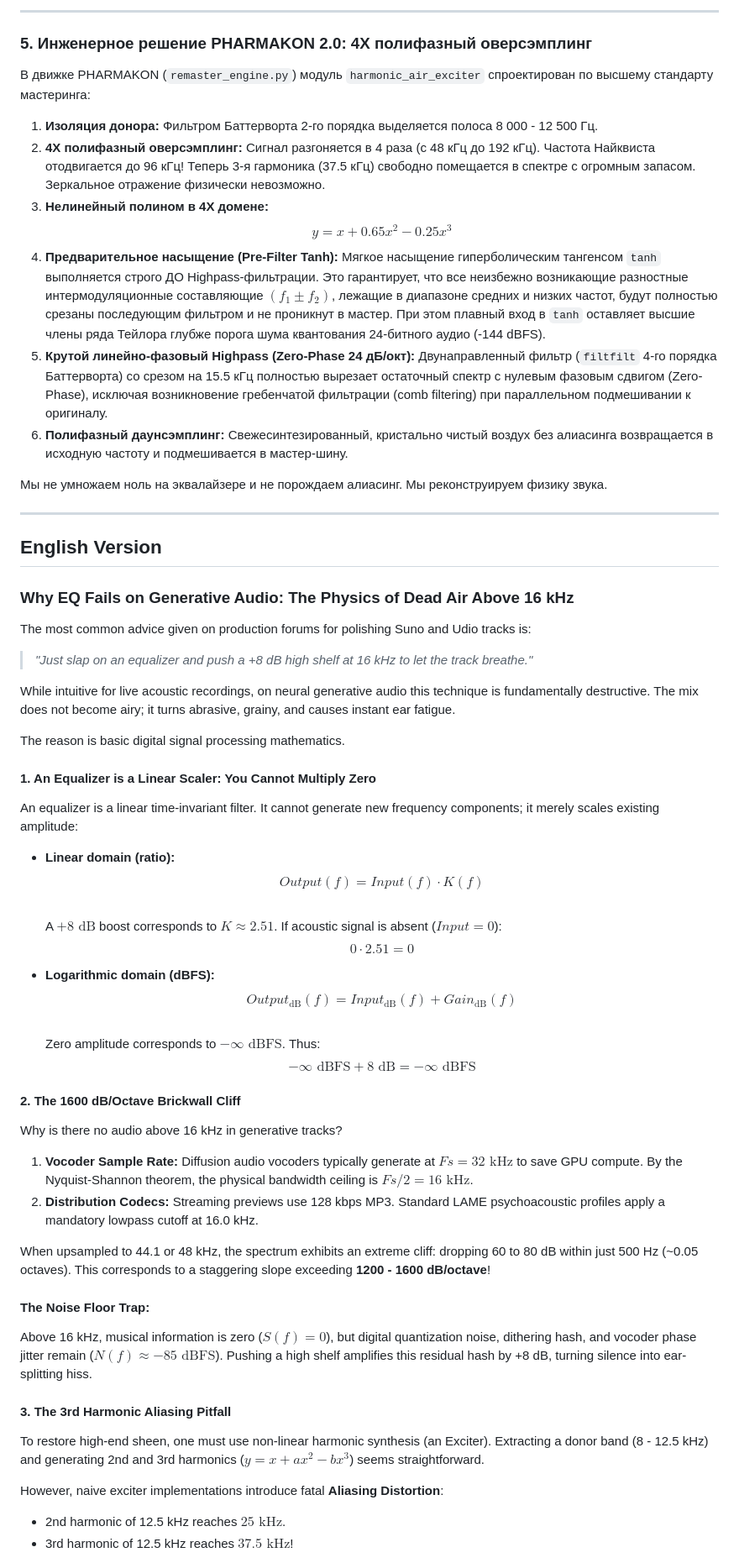
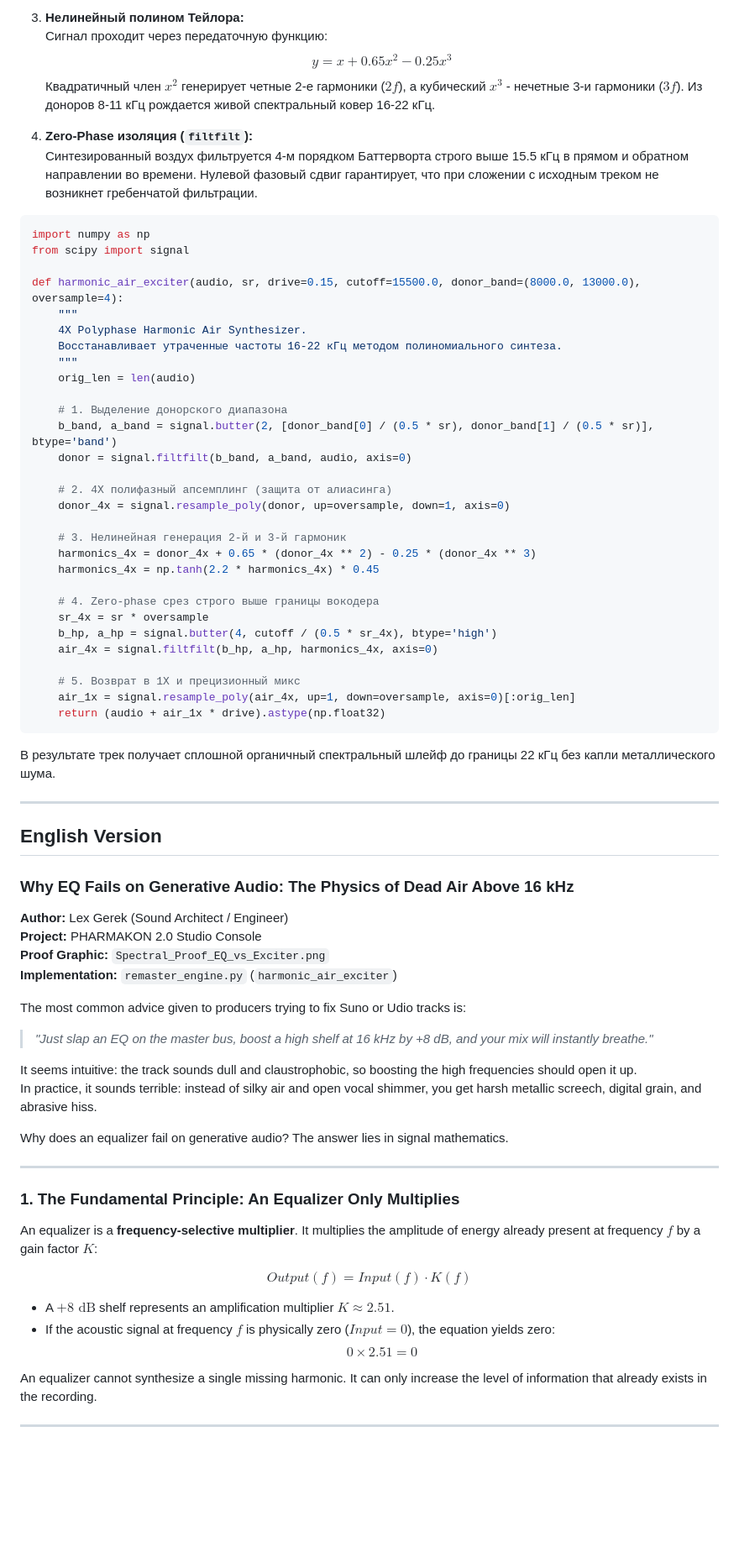
Before and after one commit to alex-gerek/PHARMAKON, a Markdown page: статьи/01_Почему_эквалайзер_не_лечит_ИИ_музыку.md, the part around one of its changes. Shown at 84% size. Drawn GitHub-style; blank space fills up the shorter version.

Commit message:
Restore clean UTF-8 text for Article 1 monograph

````diff
--- a/статьи/01_Почему_эквалайзер_не_лечит_ИИ_музыку.md
+++ b/статьи/01_Почему_эквалайзер_не_лечит_ИИ_музыку.md
@@ -69,19 +64,45 @@ $$44.1\text{ кГц} - 37.5\text{ кГц} = 6.6\text{ кГц}$$
 
----
+3. **Нелинейный полином Тейлора:**
+   Сигнал проходит через передаточную функцию:
+   $$y = x + 0.65 x^2 - 0.25 x^3$$
+   Квадратичный член $x^2$ генерирует четные 2-е гармоники ($2f$), а кубический $x^3$ - нечетные 3-и гармоники ($3f$). Из доноров 8-11 кГц рождается живой спектральный ковер 16-22 кГц.
 
-### 5. Инженерное решение PHARMAKON 2.0: 4X полифазный оверсэмплинг
+4. **Zero-Phase изоляция (`filtfilt`):**
+   Синтезированный воздух фильтруется 4-м порядком Баттерворта строго выше 15.5 кГц в прямом и обратном направлении во времени. Нулевой фазовый сдвиг гарантирует, что при сложении с исходным треком не возникнет гребенчатой фильтрации.
 
-В движке PHARMAKON (`remaster_engine.py`) модуль `harmonic_air_exciter` спроектирован по высшему стандарту мастеринга:
+```python
+import numpy as np
+from scipy import signal
 
-1. **Изоляция донора:** Фильтром Баттерворта 2-го порядка выделяется полоса 8 000 - 12 500 Гц.
-2. **4X полифазный оверсэмплинг:** Сигнал разгоняется в 4 раза (с 48 кГц до 192 кГц). Частота Найквиста отодвигается до 96 кГц! Теперь 3-я гармоника (37.5 кГц) свободно помещается в спектре с огромным запасом. Зеркальное отражение физически невозможно.
-3. **Нелинейный полином в 4X домене:**
-   $$y = x + 0.65x^2 - 0.25x^3$$
-4. **Предварительное насыщение (Pre-Filter Tanh):** Мягкое насыщение гиперболическим тангенсом `tanh` выполняется строго ДО Highpass-фильтрации. Это гарантирует, что все неизбежно возникающие разностные интермодуляционные составляющие $(f_1 \pm f_2)$, лежащие в диапазоне средних и низких частот, будут полностью срезаны последующим фильтром и не проникнут в мастер. При этом плавный вход в `tanh` оставляет высшие члены ряда Тейлора глубже порога шума квантования 24-битного аудио (-144 dBFS).
-5. **Крутой линейно-фазовый Highpass (Zero-Phase 24 дБ/окт):** Двунаправленный фильтр (`filtfilt` 4-го порядка Баттерворта) со срезом на 15.5 кГц полностью вырезает остаточный спектр с нулевым фазовым сдвигом (Zero-Phase), исключая возникновение гребенчатой фильтрации (comb filtering) при параллельном подмешивании к оригиналу.
-6. **Полифазный даунсэмплинг:** Свежесинтезированный, кристально чистый воздух без алиасинга возвращается в исходную частоту и подмешивается в мастер-шину.
+def harmonic_air_exciter(audio, sr, drive=0.15, cutoff=15500.0, donor_band=(8000.0, 13000.0), oversample=4):
+    """
+    4X Polyphase Harmonic Air Synthesizer.
+    Восстанавливает утраченные частоты 16-22 кГц методом полиномиального синтеза.
+    """
+    orig_len = len(audio)
 
-Мы не умножаем ноль на эквалайзере и не порождаем алиасинг. Мы реконструируем физику звука.
+    # 1. Выделение донорского диапазона
+    b_band, a_band = signal.butter(2, [donor_band[0] / (0.5 * sr), donor_band[1] / (0.5 * sr)], btype='band')
+    donor = signal.filtfilt(b_band, a_band, audio, axis=0)
+
+    # 2. 4X полифазный апсемплинг (защита от алиасинга)
+    donor_4x = signal.resample_poly(donor, up=oversample, down=1, axis=0)
+
+    # 3. Нелинейная генерация 2-й и 3-й гармоник
+    harmonics_4x = donor_4x + 0.65 * (donor_4x ** 2) - 0.25 * (donor_4x ** 3)
+    harmonics_4x = np.tanh(2.2 * harmonics_4x) * 0.45
+
+    # 4. Zero-phase срез строго выше границы вокодера
+    sr_4x = sr * oversample
+    b_hp, a_hp = signal.butter(4, cutoff / (0.5 * sr_4x), btype='high')
+    air_4x = signal.filtfilt(b_hp, a_hp, harmonics_4x, axis=0)
+
+    # 5. Возврат в 1X и прецизионный микс
+    air_1x = signal.resample_poly(air_4x, up=1, down=oversample, axis=0)[:orig_len]
+    return (audio + air_1x * drive).astype(np.float32)
+```
+
+В результате трек получает сплошной органичный спектральный шлейф до границы 22 кГц без капли металлического шума.
 
 ---
 
@@ -89,40 +110,32 @@ $$44.1\text{ кГц} - 37.5\text{ кГц} = 6.6\text{ кГц}$$
 
 ### Why EQ Fails on Generative Audio: The Physics of Dead Air Above 16 kHz
 
-The most common advice given on production forums for polishing Suno and Udio tracks is:
-> *"Just slap on an equalizer and push a +8 dB high shelf at 16 kHz to let the track breathe."*
+**Author:** Lex Gerek (Sound Architect / Engineer)
+**Project:** PHARMAKON 2.0 Studio Console
+**Proof Graphic:** `Spectral_Proof_EQ_vs_Exciter.png`
+**Implementation:** `remaster_engine.py` (`harmonic_air_exciter`)
 
-While intuitive for live acoustic recordings, on neural generative audio this technique is fundamentally destructive. The mix does not become airy; it turns abrasive, grainy, and causes instant ear fatigue.
+The most common advice given to producers trying to fix Suno or Udio tracks is:
+> *"Just slap an EQ on the master bus, boost a high shelf at 16 kHz by +8 dB, and your mix will instantly breathe."*
 
-The reason is basic digital signal processing mathematics.
+It seems intuitive: the track sounds dull and claustrophobic, so boosting the high frequencies should open it up.
+In practice, it sounds terrible: instead of silky air and open vocal shimmer, you get harsh metallic screech, digital grain, and abrasive hiss.
 
-#### 1. An Equalizer is a Linear Scaler: You Cannot Multiply Zero
-An equalizer is a linear time-invariant filter. It cannot generate new frequency components; it merely scales existing amplitude:
+Why does an equalizer fail on generative audio? The answer lies in signal mathematics.
 
-* **Linear domain (ratio):**
-  $$Output(f) = Input(f) \cdot K(f)$$
-  A $+8\text{ dB}$ boost corresponds to $K \approx 2.51$. If acoustic signal is absent ($Input = 0$):
-  $$0 \cdot 2.51 = 0$$
+---
 
-* **Logarithmic domain (dBFS):**
-  $$Output_{\text{dB}}(f) = Input_{\text{dB}}(f) + Gain_{\text{dB}}(f)$$
-  Zero amplitude corresponds to $-\infty\text{ dBFS}$. Thus:
-  $$-\infty\text{ dBFS} + 8\text{ dB} = -\infty\text{ dBFS}$$
+### 1. The Fundamental Principle: An Equalizer Only Multiplies
 
-#### 2. The 1600 dB/Octave Brickwall Cliff
-Why is there no audio above 16 kHz in generative tracks?
-1. **Vocoder Sample Rate:** Diffusion audio vocoders typically generate at $Fs = 32\text{ kHz}$ to save GPU compute. By the Nyquist-Shannon theorem, the physical bandwidth ceiling is $Fs / 2 = 16\text{ kHz}$.
-2. **Distribution Codecs:** Streaming previews use 128 kbps MP3. Standard LAME psychoacoustic profiles apply a mandatory lowpass cutoff at 16.0 kHz.
+An equalizer is a **frequency-selective multiplier**. It multiplies the amplitude of energy already present at frequency $f$ by a gain factor $K$:
 
-When upsampled to 44.1 or 48 kHz, the spectrum exhibits an extreme cliff: dropping 60 to 80 dB within just 500 Hz (~0.05 octaves). This corresponds to a staggering slope exceeding **1200 - 1600 dB/octave**!
+$$Output(f) = Input(f) \cdot K(f)$$
 
-#### The Noise Floor Trap:
-Above 16 kHz, musical information is zero ($S(f) = 0$), but digital quantization noise, dithering hash, and vocoder phase jitter remain ($N(f) \approx -85\text{ dBFS}$). Pushing a high shelf amplifies this residual hash by +8 dB, turning silence into ear-splitting hiss.
+* A $+8\text{ dB}$ shelf represents an amplification multiplier $K \approx 2.51$.
+* If the acoustic signal at frequency $f$ is physically zero ($Input = 0$), the equation yields zero:
+  $$0 \times 2.51 = 0$$
 
-#### 3. The 3rd Harmonic Aliasing Pitfall
-To restore high-end sheen, one must use non-linear harmonic synthesis (an Exciter). Extracting a donor band (8 - 12.5 kHz) and generating 2nd and 3rd harmonics ($y = x + ax^2 - bx^3$) seems straightforward.
+An equalizer cannot synthesize a single missing harmonic. It can only increase the level of information that already exists in the recording.
 
-However, naive exciter implementations introduce fatal **Aliasing Distortion**:
-* 2nd harmonic of 12.5 kHz reaches $25\text{ kHz}$.
-* 3rd harmonic of 12.5 kHz reaches $37.5\text{ kHz}$!
+---
 
````
Also changed, not shown: other parts of статьи/01_Почему_эквалайзер_не_лечит_ИИ_музыку.md (+94 -49 lines).
